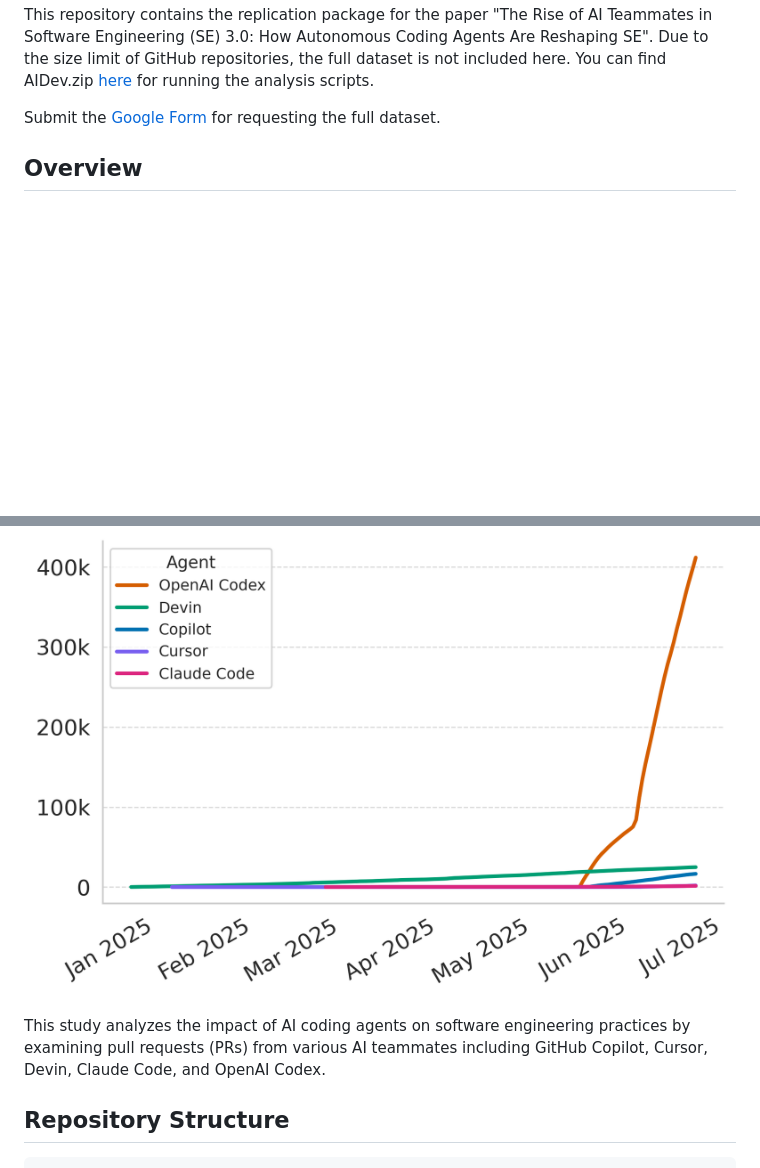
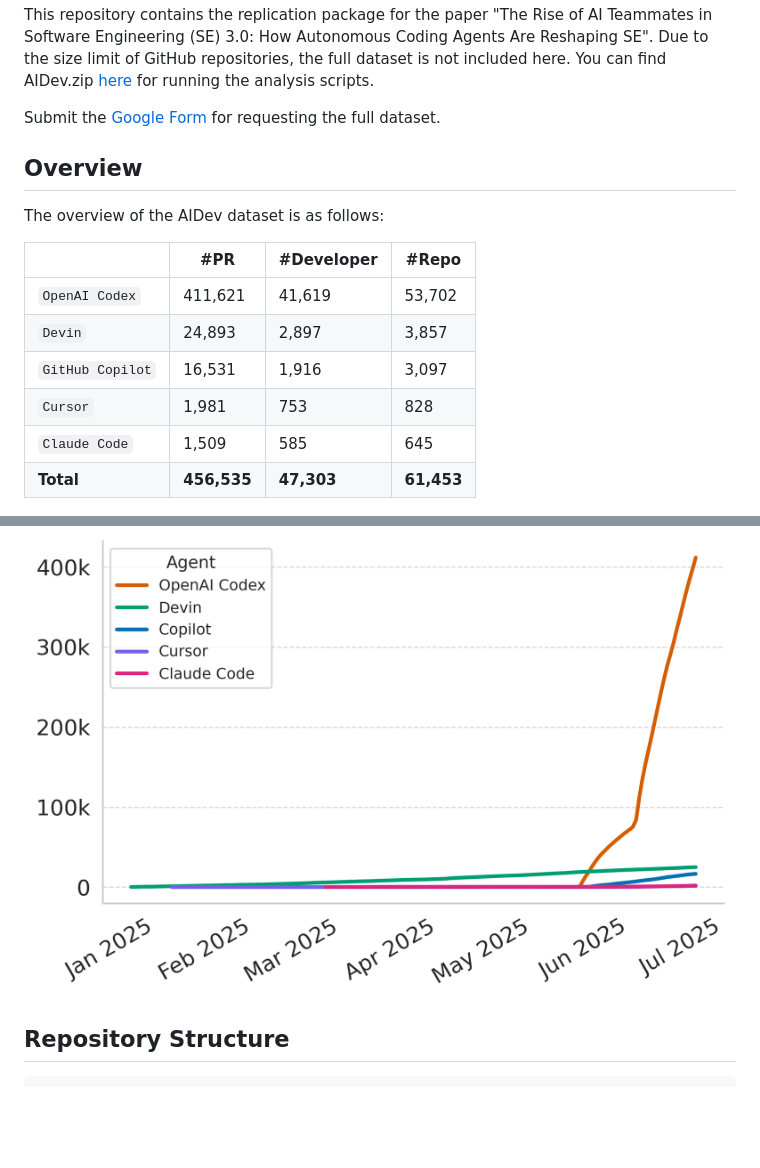
Before and after one commit to SAILResearch/AI_Teammates_in_SE3, a Markdown page: README.md, 2 parts joined by grey strips. Rendered like a GitHub page; blank space fills up the shorter version.

```diff
--- a/README.md
+++ b/README.md
@@ -6,9 +6,18 @@ Submit the [Google Form](https://docs.google.com/forms/d/e/1FAIpQLSfXTmX9Az3t1WU
 
 ## Overview
 
+The overview of the AIDev dataset is as follows:
+
+|           | #PR         | #Developer | #Repo      |
+| --------- | ----------- | ---------- | ---------- |
+| `OpenAI Codex`   | 411,621     | 41,619     | 53,702     |
+| `Devin`   | 24,893      | 2,897      | 3,857      |
+| `GitHub Copilot` | 16,531      | 1,916      | 3,097      |
+| `Cursor`  | 1,981       | 753        | 828        |
+| `Claude Code`  | 1,509       | 585        | 645        |
+| **Total** | **456,535** | **47,303** | **61,453** |
+
 ![](./figs/pr_cumulative.png)
-
-This study analyzes the impact of AI coding agents on software engineering practices by examining pull requests (PRs) from various AI teammates including GitHub Copilot, Cursor, Devin, Claude Code, and OpenAI Codex.
 
 ## Repository Structure
 
```
Also changed, not shown: other parts of README.md (+18 -0 lines), figs/dataset_schema.png (added).
